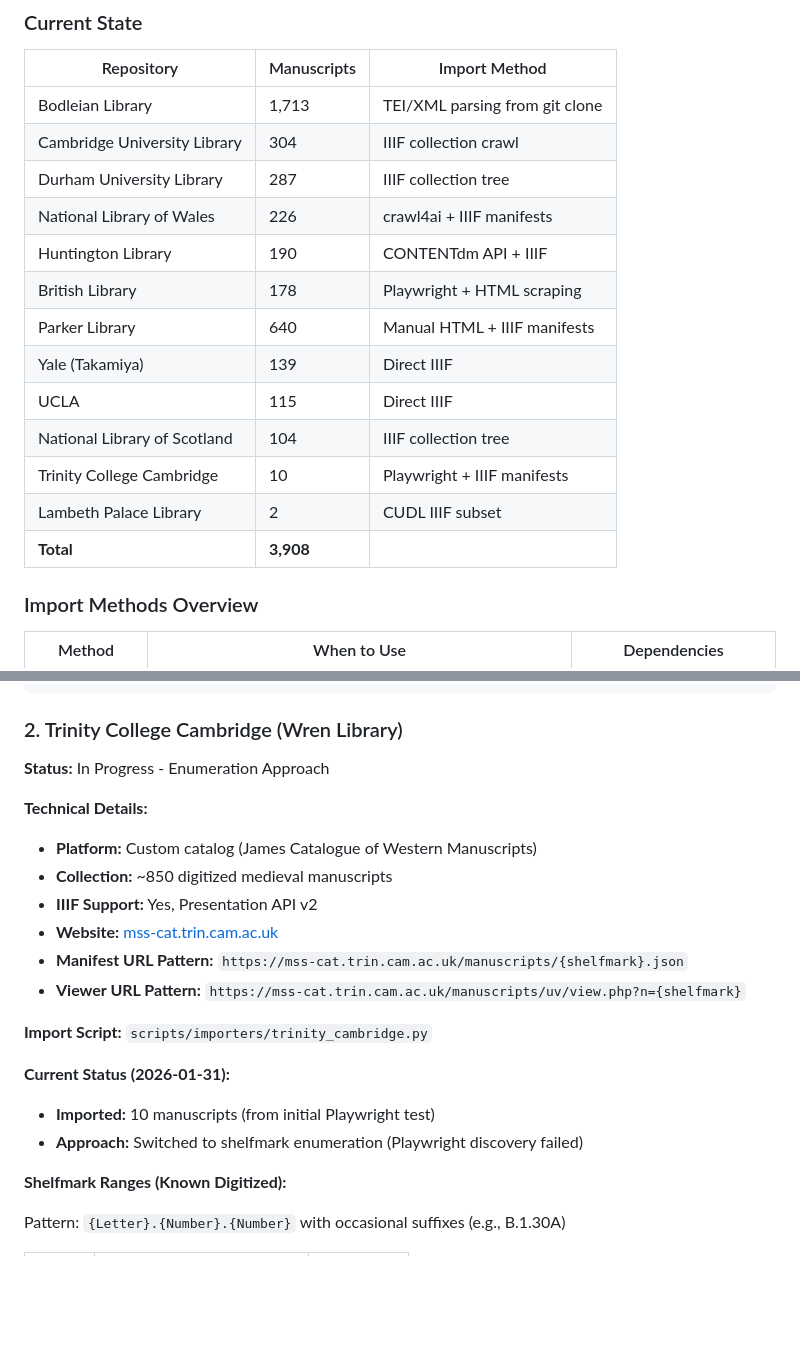
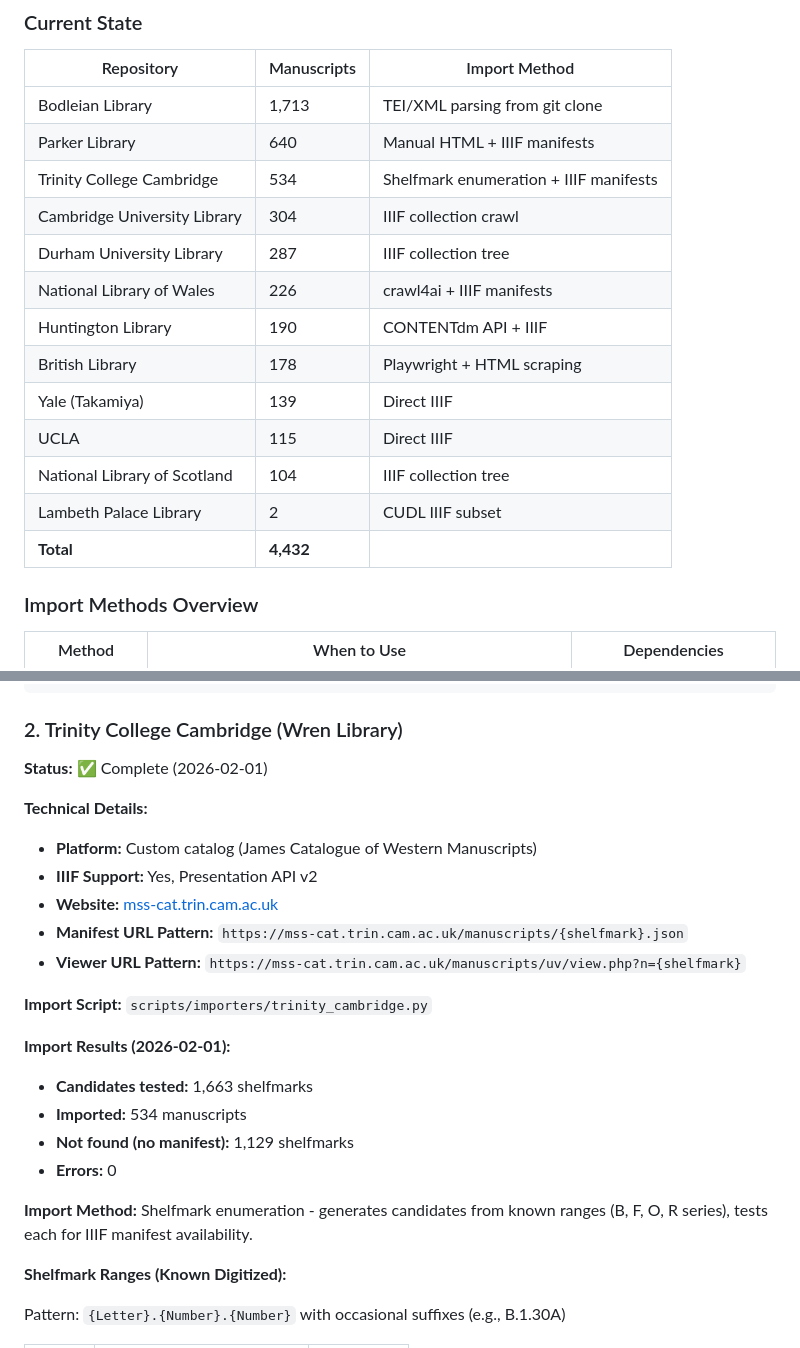
Before and after one commit to lutefiasco/Compilatio, a Markdown page: Compilatio_Expansions.md, 2 parts joined by grey strips. Drawn GitHub-style; blank space fills up the shorter version.

Commit message:
Update docs: Trinity Cambridge import complete (534 manuscripts)
- Trinity College Cambridge: 10 → 534 manuscripts (shelfmark enumeration)
- Updated total: 3,908 → 4,432 manuscripts
- Marked Trinity Cambridge as complete in priority repositories
- Reordered repository table by manuscript count

Import tested 1,663 candidate shelfmarks, found 534 with valid manifests.

Co-Authored-By: Claude Opus 4.5 <noreply@anthropic.com>

```diff
--- a/Compilatio_Expansions.md
+++ b/Compilatio_Expansions.md
@@ -22,18 +22,18 @@ This document provides a robust, repeatable process for adding new repositories
 | Repository | Manuscripts | Import Method |
 |------------|-------------|---------------|
 | Bodleian Library | 1,713 | TEI/XML parsing from git clone |
+| Parker Library | 640 | Manual HTML + IIIF manifests |
+| Trinity College Cambridge | 534 | Shelfmark enumeration + IIIF manifests |
 | Cambridge University Library | 304 | IIIF collection crawl |
 | Durham University Library | 287 | IIIF collection tree |
 | National Library of Wales | 226 | crawl4ai + IIIF manifests |
 | Huntington Library | 190 | CONTENTdm API + IIIF |
 | British Library | 178 | Playwright + HTML scraping |
-| Parker Library | 640 | Manual HTML + IIIF manifests |
 | Yale (Takamiya) | 139 | Direct IIIF |
 | UCLA | 115 | Direct IIIF |
 | National Library of Scotland | 104 | IIIF collection tree |
-| Trinity College Cambridge | 10 | Playwright + IIIF manifests |
 | Lambeth Palace Library | 2 | CUDL IIIF subset |
-| **Total** | **3,908** | |
+| **Total** | **4,432** | |
 
 ### Import Methods Overview
 
@@ -658,11 +658,10 @@ python scripts/importers/parker.py --skip-discovery --execute
 
 ### 2. Trinity College Cambridge (Wren Library)
 
-**Status:** In Progress - Enumeration Approach
+**Status:** ✅ Complete (2026-02-01)
 
 **Technical Details:**
 - **Platform:** Custom catalog (James Catalogue of Western Manuscripts)
-- **Collection:** ~850 digitized medieval manuscripts
 - **IIIF Support:** Yes, Presentation API v2
 - **Website:** [mss-cat.trin.cam.ac.uk](https://mss-cat.trin.cam.ac.uk)
 - **Manifest URL Pattern:** `https://mss-cat.trin.cam.ac.uk/manuscripts/{shelfmark}.json`
@@ -670,9 +669,14 @@ python scripts/importers/parker.py --skip-discovery --execute
 
 **Import Script:** `scripts/importers/trinity_cambridge.py`
 
-**Current Status (2026-01-31):**
-- **Imported:** 10 manuscripts (from initial Playwright test)
-- **Approach:** Switched to shelfmark enumeration (Playwright discovery failed)
+**Import Results (2026-02-01):**
+- **Candidates tested:** 1,663 shelfmarks
+- **Imported:** 534 manuscripts
+- **Not found (no manifest):** 1,129 shelfmarks
+- **Errors:** 0
+
+**Import Method:**
+Shelfmark enumeration - generates candidates from known ranges (B, F, O, R series), tests each for IIIF manifest availability.
 
 **Shelfmark Ranges (Known Digitized):**
 
```
